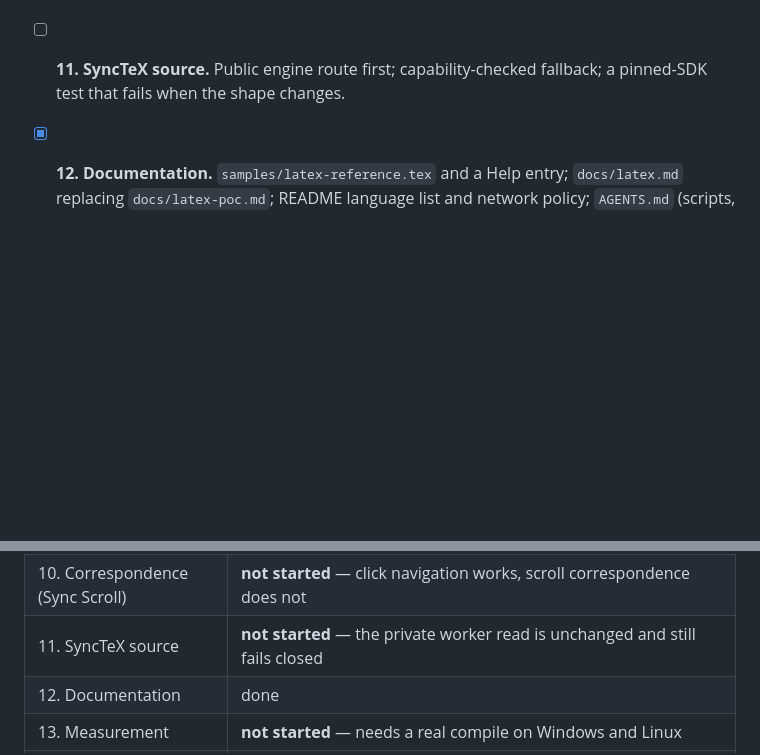
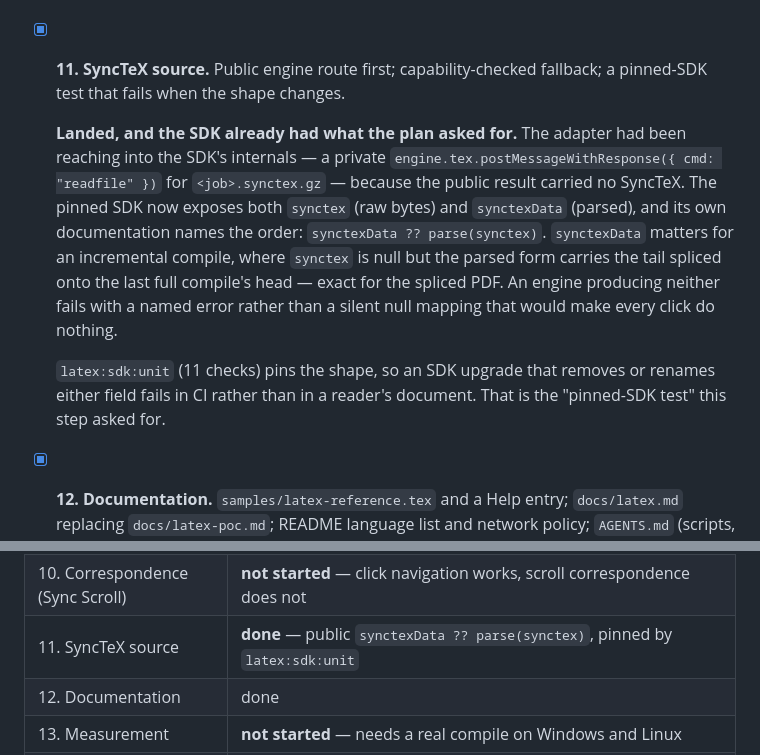
Before and after one commit to bgeneto/MDraft, a Markdown page: docs/plans/2026-11-06-latex-product-integration.md, 2 parts joined by grey strips. Rendered like a GitHub page; blank space fills up the shorter version.

Commit message:
docs(plan): step 11 done, steps 9 and 11 recorded

```diff
--- a/docs/plans/2026-11-06-latex-product-integration.md
+++ b/docs/plans/2026-11-06-latex-product-integration.md
@@ -364,8 +364,23 @@ user-visible gain; 5–7 need their own measurement before they are committed.
 - [ ] **10. Correspondence.** Bidirectional Sync Scroll for LaTeX as a second
   implementation behind the viewer's interface, fail-closed on ambiguity, with
   the same Escape, blink and no-selection-stealing rules as Typst.
-- [ ] **11. SyncTeX source.** Public engine route first; capability-checked
+- [x] **11. SyncTeX source.** Public engine route first; capability-checked
   fallback; a pinned-SDK test that fails when the shape changes.
+
+  **Landed, and the SDK already had what the plan asked for.** The adapter had
+  been reaching into the SDK's internals — a private
+  `engine.tex.postMessageWithResponse({ cmd: "readfile" })` for
+  `<job>.synctex.gz` — because the public result carried no SyncTeX. The pinned
+  SDK now exposes both `synctex` (raw bytes) and `synctexData` (parsed), and its
+  own documentation names the order: `synctexData ?? parse(synctex)`.
+  `synctexData` matters for an incremental compile, where `synctex` is null but
+  the parsed form carries the tail spliced onto the last full compile's head —
+  exact for the spliced PDF. An engine producing neither fails with a named error
+  rather than a silent null mapping that would make every click do nothing.
+
+  `latex:sdk:unit` (11 checks) pins the shape, so an SDK upgrade that removes or
+  renames either field fails in CI rather than in a reader's document. That is the
+  "pinned-SDK test" this step asked for.
 - [x] **12. Documentation.** `samples/latex-reference.tex` and a Help entry;
   `docs/latex.md` replacing `docs/latex-poc.md`; README language list and network
   policy; `AGENTS.md` (scripts, Testing layers, traps); `docs/backlog.md`.
@@ -391,7 +406,7 @@ Landed on `codex/latex-product-integration`, in five commits:
 | 8. State, portable build and cache | done |
 | 9. Snapshot hardening | **done except the `mdraft-tex` binary route and the memory measurement** — reference-following, symlink report, generation key |
 | 10. Correspondence (Sync Scroll) | **not started** — click navigation works, scroll correspondence does not |
-| 11. SyncTeX source | **not started** — the private worker read is unchanged and still fails closed |
+| 11. SyncTeX source | **done** — public `synctexData ?? parse(synctex)`, pinned by `latex:sdk:unit` |
 | 12. Documentation | done |
 | 13. Measurement | **not started** — needs a real compile on Windows and Linux |
 | 14. ADRs and close | ADRs written; the plan stays `in progress` until 5–6 and 9–11 land |
```
